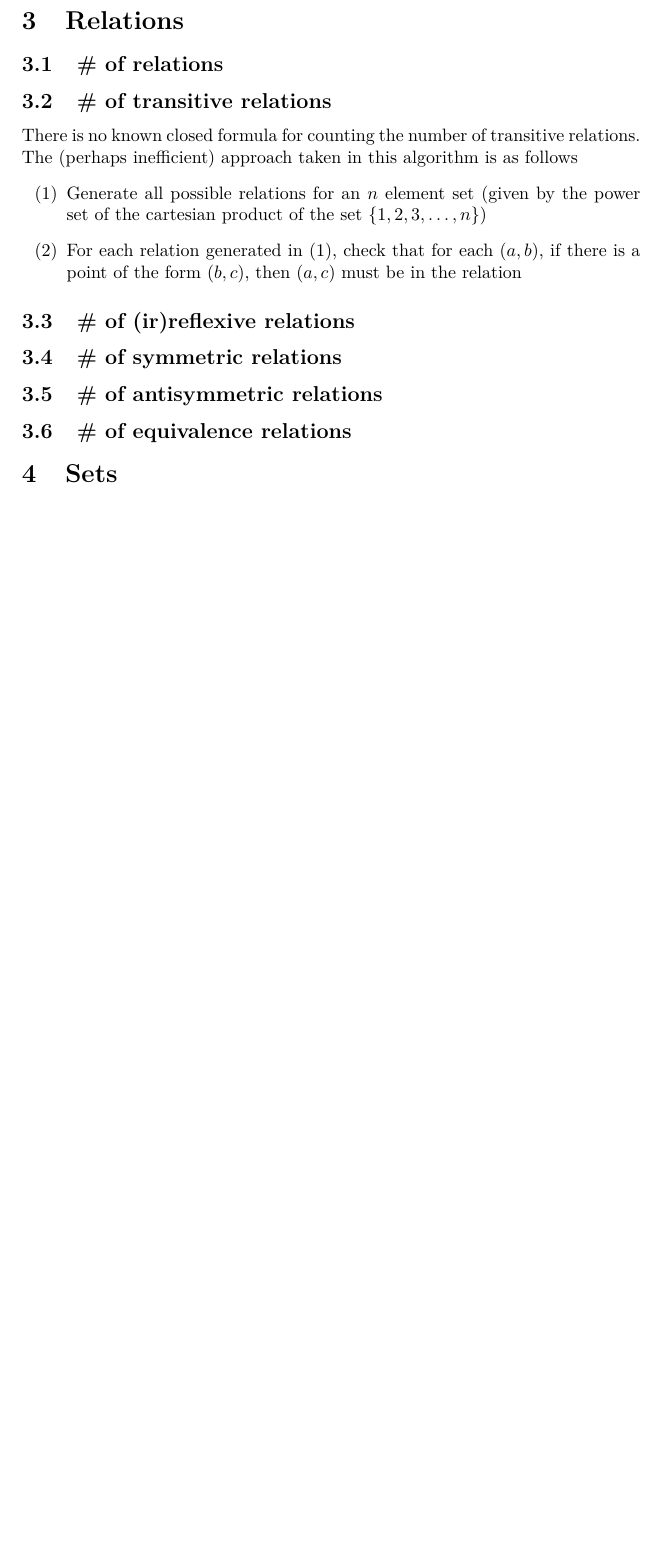
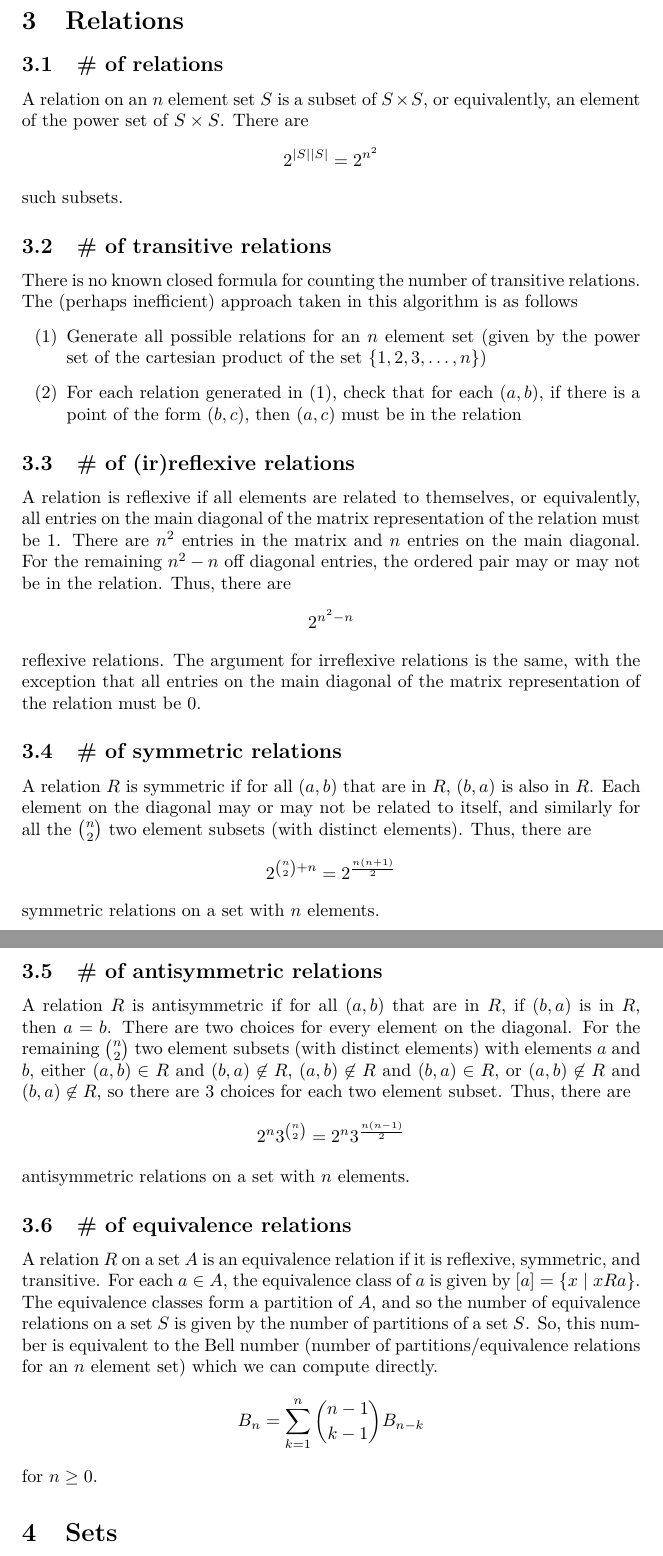
Before and after one commit to nashirj/discrete-math-algorithms, a LaTeX document (documentation/documentation.tex): part of page 3 of 3 before the commit and two parts of pages 3 and 4 of 4 after it, the two joined at a grey line, cut so that both start at the same text, the shorter picture padded with empty space. Compiled offline with pdfLaTeX.

Commit message:
Create documentation for all relation functions

```diff
--- a/documentation/documentation.tex
+++ b/documentation/documentation.tex
@@ -13,6 +13,7 @@
 \usepackage{hyperref}
 
 % Nashir's includes
+\usepackage{commath}
 % end includes
 
 \title{Final Project Documentation}
@@ -68,6 +69,9 @@ Permutations with repetition are ordered arrangements of $k$ elements from a set
 
 \section{Relations}
 \subsection{\# of relations}
+A relation on an $n$ element set $S$ is a subset of $S \times S$, or equivalently, an element of the power set of $S \times S$. There are
+\[2^{\,\abs{S}\,\abs{S}}=2^{n^2}\]
+such subsets.
 \subsection{\# of transitive relations}
 There is no known closed formula for counting the number of transitive relations. The (perhaps inefficient) approach taken in this algorithm is as follows
 \begin{enumerate}
@@ -75,9 +79,21 @@ There is no known closed formula for counting the number of transitive relations
 \item[(2)] For each relation generated in (1), check that for each $(a,b)$, if there is a point of the form $(b,c)$, then $(a,c)$ must be in the relation
 \end{enumerate}
 \subsection{\# of (ir)reflexive relations}
+A relation is reflexive if all elements are related to themselves, or equivalently, all entries on the main diagonal of the matrix representation of the relation must be 1. There are $n^2$ entries in the matrix and $n$ entries on the main diagonal. For the remaining $n^2-n$ off diagonal entries, the ordered pair may or may not be in the relation. Thus, there are
+\[2^{n^2-n}\]
+reflexive relations. The argument for irreflexive relations is the same, with the exception that all entries on the main diagonal of the matrix representation of the relation must be 0.
 \subsection{\# of symmetric relations}
+A relation $R$ is symmetric if for all $(a,b)$ that are in $R$, $(b,a)$ is also in $R$. Each element on the diagonal may or may not be related to itself, and similarly for all the ${n \choose 2}$ two element subsets (with distinct elements). Thus, there are
+\[2^{{n \choose 2} + n} = 2^{\frac{n(n+1)}{2}}\]
+symmetric relations on a set with $n$ elements.
 \subsection{\# of antisymmetric relations}
+A relation $R$ is antisymmetric if for all $(a,b)$ that are in $R$, if $(b,a)$ is in $R$, then $a=b$. There are two choices for every element on the diagonal. For the remaining ${n \choose 2}$ two element subsets (with distinct elements) with elements $a$ and $b$, either $(a,b) \in R$ and $(b,a) \not \in R$, $(a,b) \not \in R$ and $(b,a) \in R$, or $(a,b) \not \in R$ and $(b,a) \not \in R$, so there are 3 choices for each two element subset. Thus, there are
+\[2^n3^{{n \choose 2}} = 2^n3^{\frac{n(n-1)}{2}}\]
+antisymmetric relations on a set with $n$ elements.
 \subsection{\# of equivalence relations}
+A relation $R$ on a set $A$ is an equivalence relation if it is reflexive, symmetric, and transitive. For each $a \in A$, the equivalence class of $a$ is given by $[a] = \{x \mid xRa\}$. The equivalence classes form a partition of $A$, and so the number of equivalence relations on a set $S$ is given by the number of partitions of a set $S$. So, this number is equivalent to the Bell number (number of partitions/equivalence relations for an $n$ element set) which we can compute directly.
+\[B_n = \sum_{k=1}^{n} {n-1 \choose k-1} B_{n-k}\]
+for $n \ge 0$.
 
 \section{Sets}
 \subsection{Generate power set}
```
Also changed, not shown: antisym_rel_doc.png (added), documentation/documentation.pdf, equiv_rel_doc.png (added), refl_rel_doc.png (added), rel_doc.png (added), sym_rel_doc.png (added), 1 other file.
